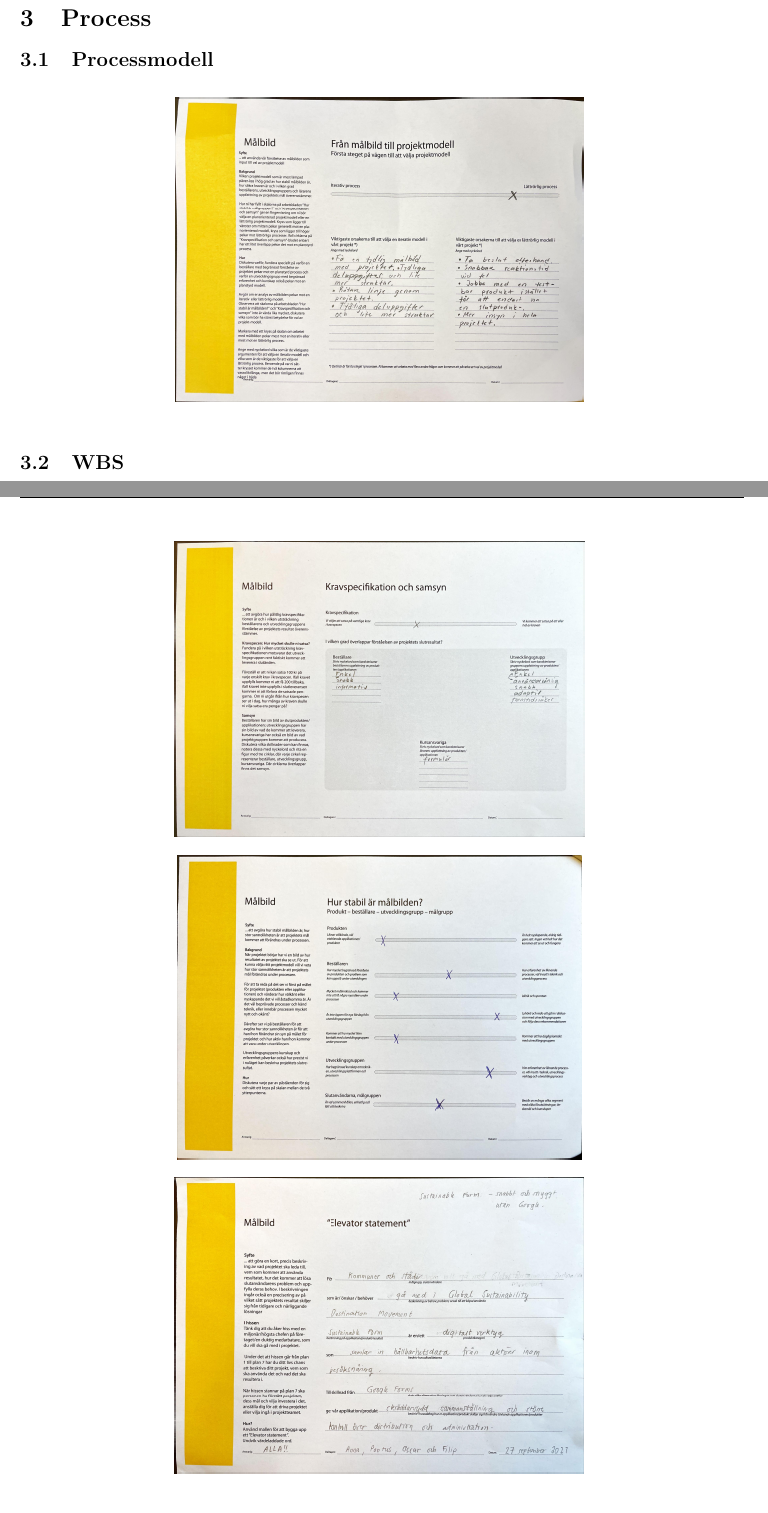
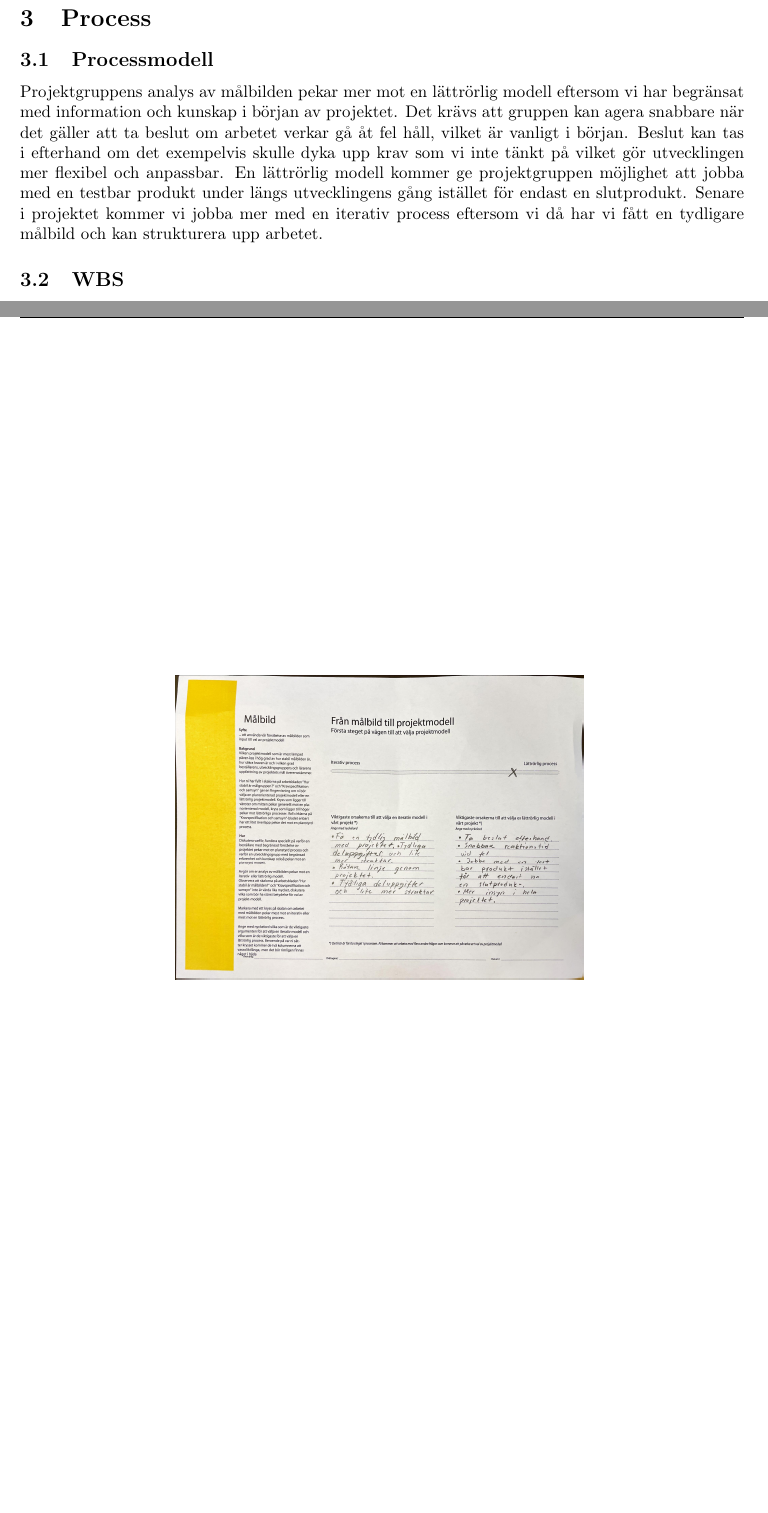
Before and after one commit to Sjofil/HASAB-IDA3, a LaTeX document (Processrapport/Processrapport/main.tex): two parts of pages 6 and 13 of 13 before the commit and two parts of pages 6 and 15 of 15 after it, joined at a grey line, cut so that both start at the same text, the shorter picture padded with empty space. Compiled offline with pdfLaTeX.

Commit message:
added projektmodell to the processbok

```diff
--- a/Processrapport/Processrapport/main.tex
+++ b/Processrapport/Processrapport/main.tex
@@ -137,15 +137,15 @@ erfarenhet av utvecklingsarbetet och liknande tekniker.
 
 \newpage
 \section{Process}
-
 \subsection{Processmodell}
 
-\begin{figure}[htp]
-    \centering
-    \includegraphics[width = 180px,angle=90]{MP.jpg}
-    \label{fig:24}
-\end{figure}
-
+Projektgruppens analys av målbilden pekar mer mot en lättrörlig modell eftersom vi har begränsat med information och kunskap i början av projektet.
+Det krävs att gruppen kan agera snabbare när det gäller att ta beslut om arbetet verkar gå åt fel håll, vilket är vanligt i början. Beslut kan tas i
+efterhand om det exempelvis skulle dyka upp krav som vi inte tänkt på vilket gör
+utvecklingen mer flexibel och anpassbar. En lättrörlig modell kommer ge projektgruppen
+möjlighet att jobba med en testbar produkt under längs utvecklingens gång istället för endast
+en slutprodukt. Senare i projektet kommer vi jobba mer med en iterativ process eftersom vi
+då har vi fått en tydligare målbild och kan strukturera upp arbetet.
 \subsection{WBS}
 Då vi fortfarande befinner oss i början av projektet har vi begränsad information. Därför har vi valt att dela arbetet i breda kategorier. På nivå 1 i vår WBS ligger slutprodukten som har givits namnet Sustainable Form. De kategorier på nivå 2 är sådana som vi vet att vi kommer behöva göra:
 \begin{itemize}
@@ -417,6 +417,11 @@ kan våga säga ifrån och erbjuda hjälp.
     \label{fig:24}
 \end{figure}
 
+\begin{figure}[htp]
+    \centering
+    \includegraphics[width = 180px,angle=90]{MP.jpg}
+    \label{fig:24}
+\end{figure}
 
 
 
```
Also changed, not shown: Processrapport/Malbild_sabah_original.pdf (added), Processrapport/Processrapport/main.tex (2 more changed lines).
